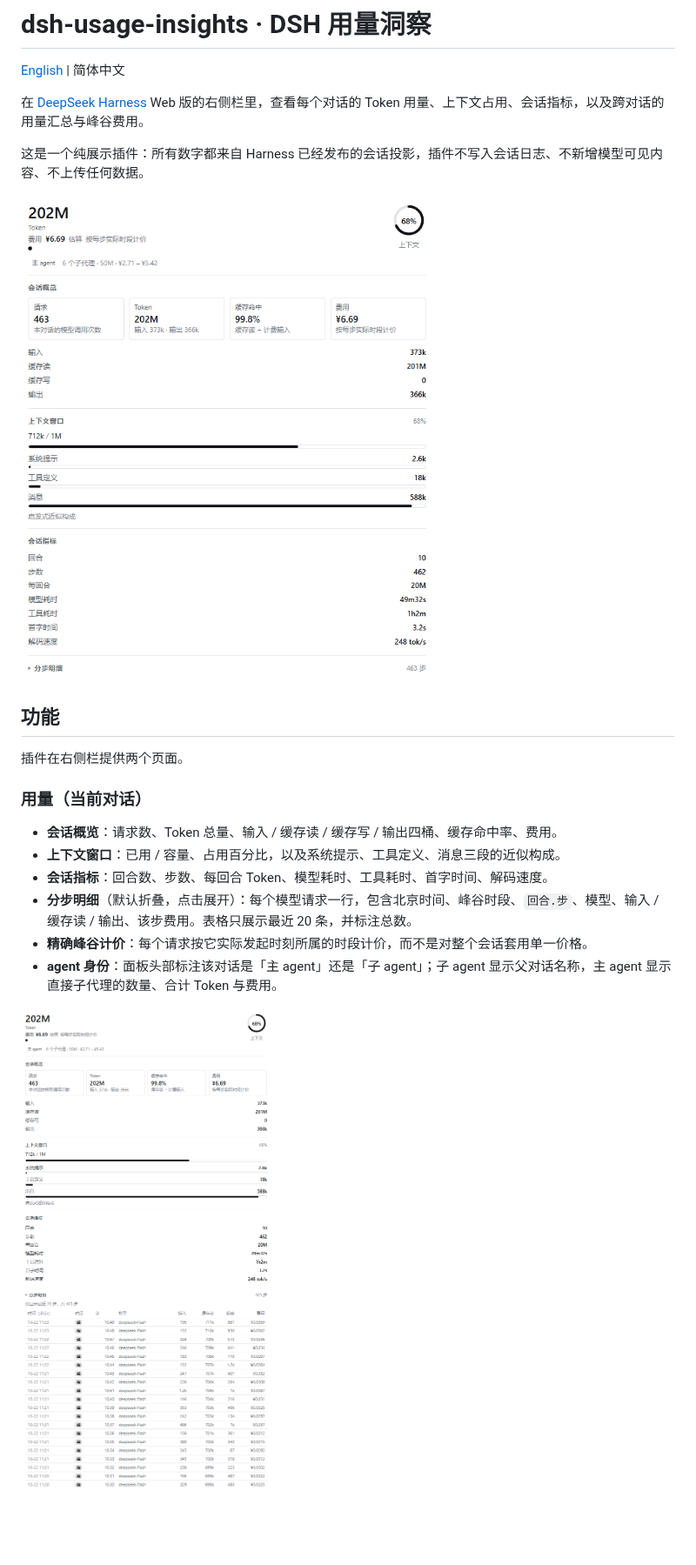
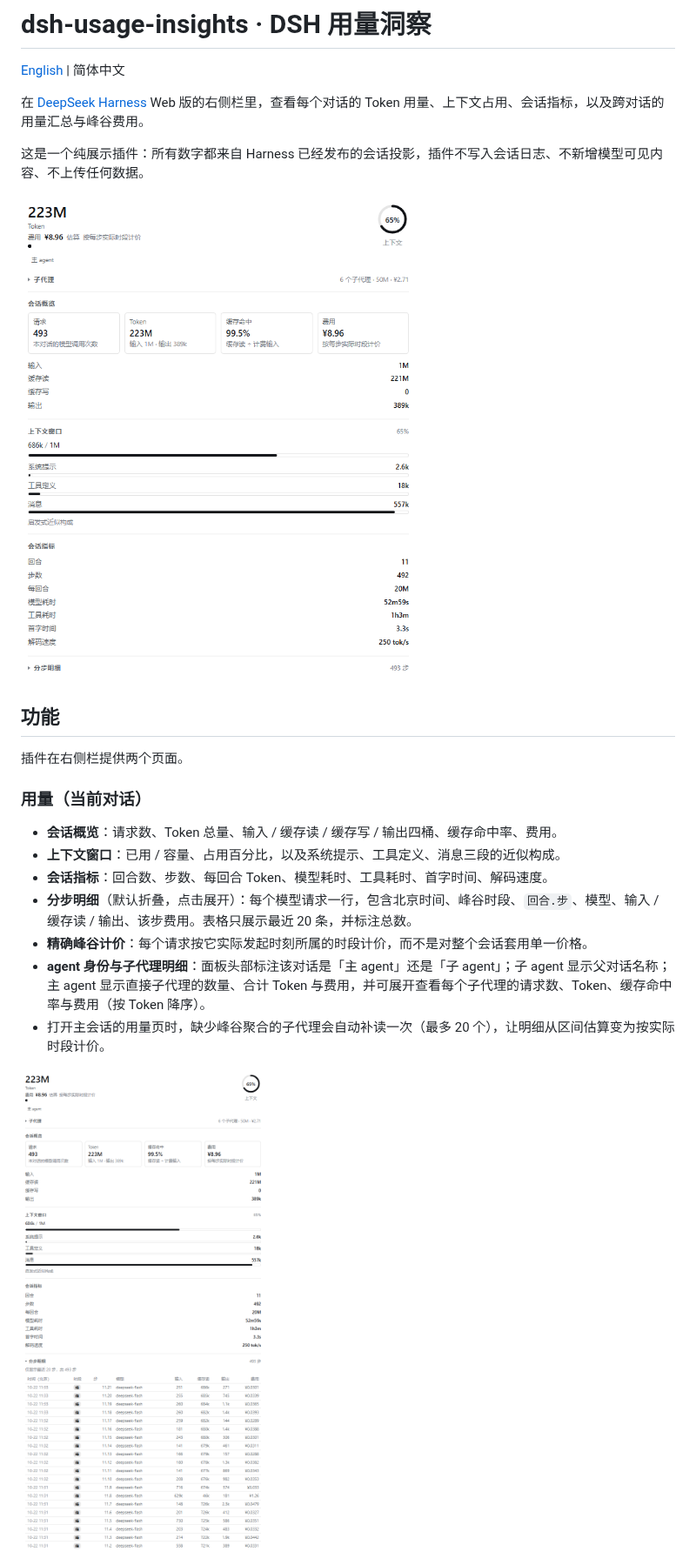
Before and after one commit to Lyoko-Jeremie/dsh-plugin-usage-insights, a Markdown page: README.md, the part around one of its changes. Shown at 87% size. Drawn GitHub-style; pictures changed too: assets/panel-requests.png, assets/panel.png; blank space fills up the shorter version.

```diff
--- a/README.md
+++ b/README.md
@@ -19,6 +19,7 @@
 - **会话指标**：回合数、步数、每回合 Token、模型耗时、工具耗时、首字时间、解码速度。
 - **分步明细**（默认折叠，点击展开）：每个模型请求一行，包含北京时间、峰谷时段、`回合.步`、模型、输入 / 缓存读 / 输出、该步费用。表格只展示最近 20 条，并标注总数。
 - **精确峰谷计价**：每个请求按它实际发起时刻所属的时段计价，而不是对整个会话套用单一价格。
-- **agent 身份**：面板头部标注该对话是「主 agent」还是「子 agent」；子 agent 显示父对话名称，主 agent 显示直接子代理的数量、合计 Token 与费用。
+- **agent 身份与子代理明细**：面板头部标注该对话是「主 agent」还是「子 agent」；子 agent 显示父对话名称；主 agent 显示直接子代理的数量、合计 Token 与费用，并可展开查看每个子代理的请求数、Token、缓存命中率与费用（按 Token 降序）。
+- 打开主会话的用量页时，缺少峰谷聚合的子代理会自动补读一次（最多 20 个），让明细从区间估算变为按实际时段计价。
 
 ![分步明细](assets/panel-requests.png)
```
Also changed, not shown: other parts of README.md (+3 -1 lines), README.EN.md (+9 -4 lines), assets/panel-subagents.png (added), 13 other files.
